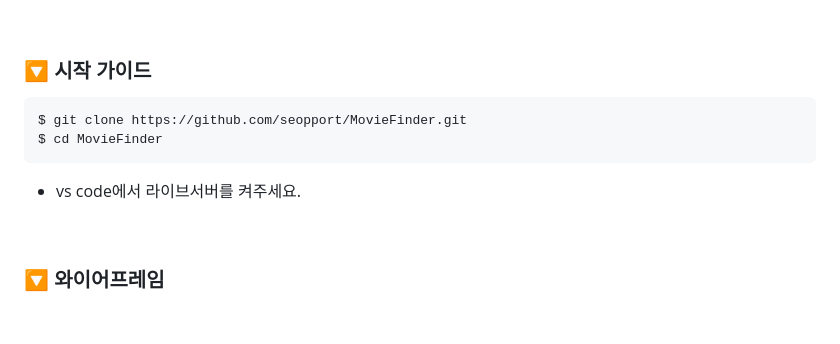
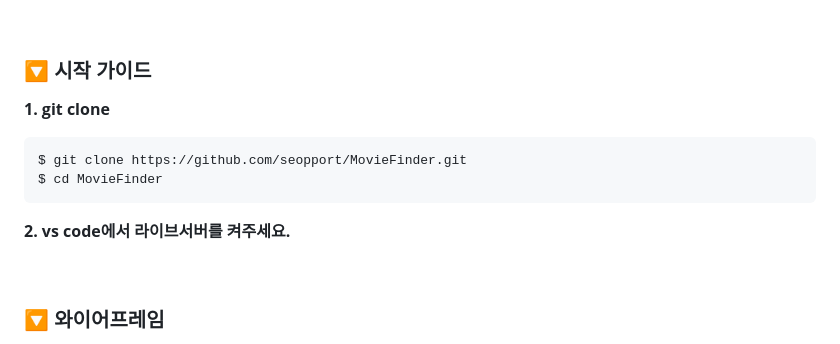
Before and after one commit to seopport/MovieFinder, a Markdown page: README.md, the part around the change. Rendered like a GitHub page; blank space fills up the shorter version.

````diff
--- a/README.md
+++ b/README.md
@@ -33,12 +33,12 @@ OpenAPI를 활용하여 영화 검색 사이트 만들기
 
 ### **🔽 시작 가이드**
 
-
+**1. git clone**
 ```bash
 $ git clone https://github.com/seopport/MovieFinder.git
 $ cd MovieFinder
 ```
-+ vs code에서 라이브서버를 켜주세요.
+**2. vs code에서 라이브서버를 켜주세요.**
 
 <br>
 
````
